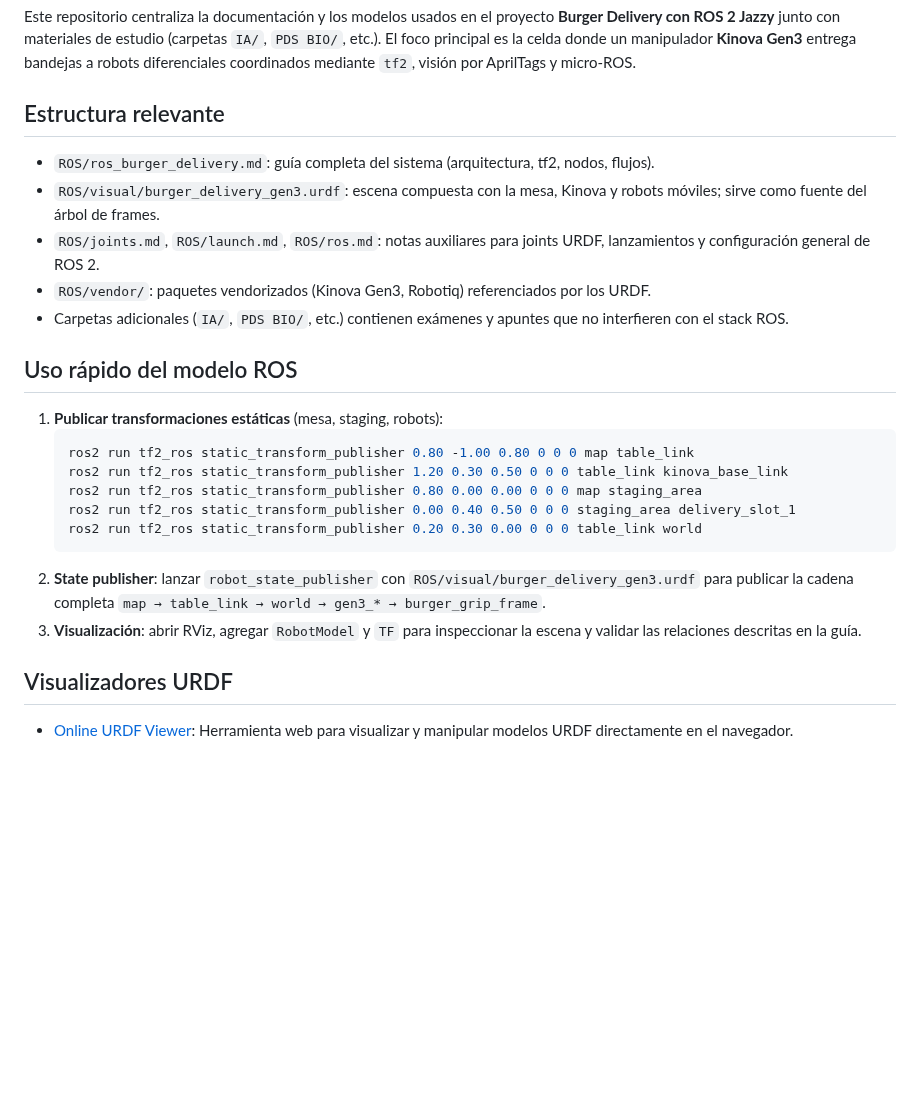
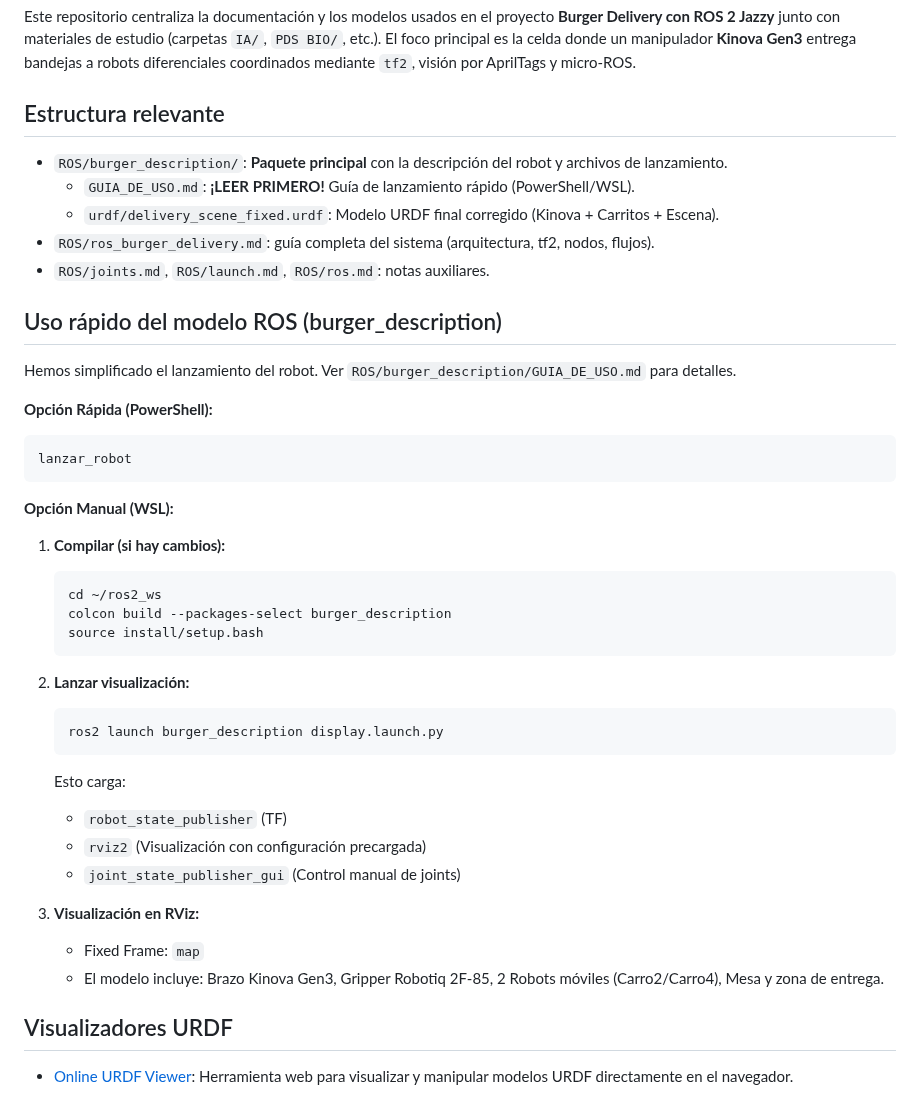
Before and after one commit to roncanciovl/burger_delivery, a Markdown page: README.md, the part around the change. GitHub-like rendering; blank space fills up the shorter version.

Commit message:
feat: add `GUIA_DE_USO.md` for streamlined robot model launch and update `README.md` to reflect new usage.

````diff
--- a/README.md
+++ b/README.md
@@ -4,24 +4,40 @@ Este repositorio centraliza la documentación y los modelos usados en el proyect
 
 ## Estructura relevante
 
+- `ROS/burger_description/`: **Paquete principal** con la descripción del robot y archivos de lanzamiento.
+  - `GUIA_DE_USO.md`: **¡LEER PRIMERO!** Guía de lanzamiento rápido (PowerShell/WSL).
+  - `urdf/delivery_scene_fixed.urdf`: Modelo URDF final corregido (Kinova + Carritos + Escena).
 - `ROS/ros_burger_delivery.md`: guía completa del sistema (arquitectura, tf2, nodos, flujos).
-- `ROS/visual/burger_delivery_gen3.urdf`: escena compuesta con la mesa, Kinova y robots móviles; sirve como fuente del árbol de frames.
-- `ROS/joints.md`, `ROS/launch.md`, `ROS/ros.md`: notas auxiliares para joints URDF, lanzamientos y configuración general de ROS 2.
-- `ROS/vendor/`: paquetes vendorizados (Kinova Gen3, Robotiq) referenciados por los URDF.
-- Carpetas adicionales (`IA/`, `PDS BIO/`, etc.) contienen exámenes y apuntes que no interfieren con el stack ROS.
+- `ROS/joints.md`, `ROS/launch.md`, `ROS/ros.md`: notas auxiliares.
 
-## Uso rápido del modelo ROS
+## Uso rápido del modelo ROS (burger_description)
 
-1. **Publicar transformaciones estáticas** (mesa, staging, robots):
+Hemos simplificado el lanzamiento del robot. Ver `ROS/burger_description/GUIA_DE_USO.md` para detalles.
+
+**Opción Rápida (PowerShell):**
+```powershell
+lanzar_robot
+```
+
+**Opción Manual (WSL):**
+1. **Compilar (si hay cambios):**
    ```bash
-   ros2 run tf2_ros static_transform_publisher 0.80 -1.00 0.80 0 0 0 map table_link
-   ros2 run tf2_ros static_transform_publisher 1.20 0.30 0.50 0 0 0 table_link kinova_base_link
-   ros2 run tf2_ros static_transform_publisher 0.80 0.00 0.00 0 0 0 map staging_area
-   ros2 run tf2_ros static_transform_publisher 0.00 0.40 0.50 0 0 0 staging_area delivery_slot_1
-   ros2 run tf2_ros static_transform_publisher 0.20 0.30 0.00 0 0 0 table_link world
+   cd ~/ros2_ws
+   colcon build --packages-select burger_description
+   source install/setup.bash
    ```
-2. **State publisher**: lanzar `robot_state_publisher` con `ROS/visual/burger_delivery_gen3.urdf` para publicar la cadena completa `map → table_link → world → gen3_* → burger_grip_frame`.
-3. **Visualización**: abrir RViz, agregar `RobotModel` y `TF` para inspeccionar la escena y validar las relaciones descritas en la guía.
+2. **Lanzar visualización:**
+   ```bash
+   ros2 launch burger_description display.launch.py
+   ```
+   Esto carga:
+   - `robot_state_publisher` (TF)
+   - `rviz2` (Visualización con configuración precargada)
+   - `joint_state_publisher_gui` (Control manual de joints)
+
+3. **Visualización en RViz:**
+   - Fixed Frame: `map`
+   - El modelo incluye: Brazo Kinova Gen3, Gripper Robotiq 2F-85, 2 Robots móviles (Carro2/Carro4), Mesa y zona de entrega.
 
 ## Visualizadores URDF
 
````
Also changed, not shown: burger_description/GUIA_DE_USO.md (added, +109 -0 lines).
